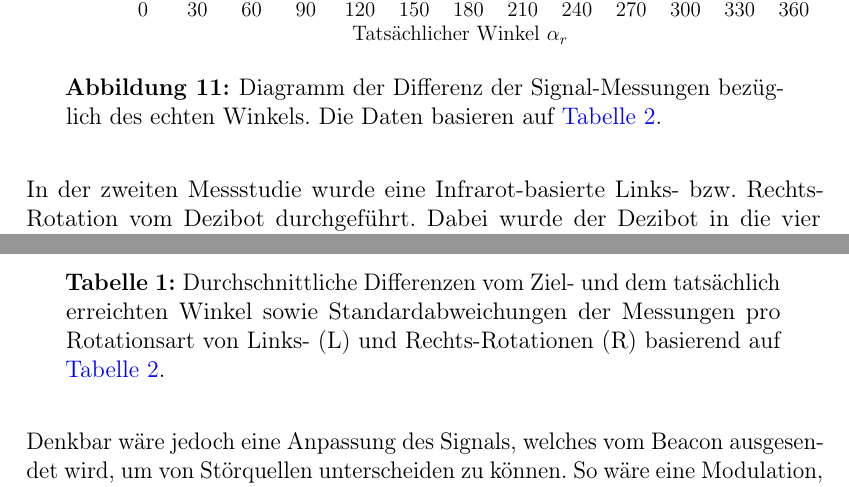
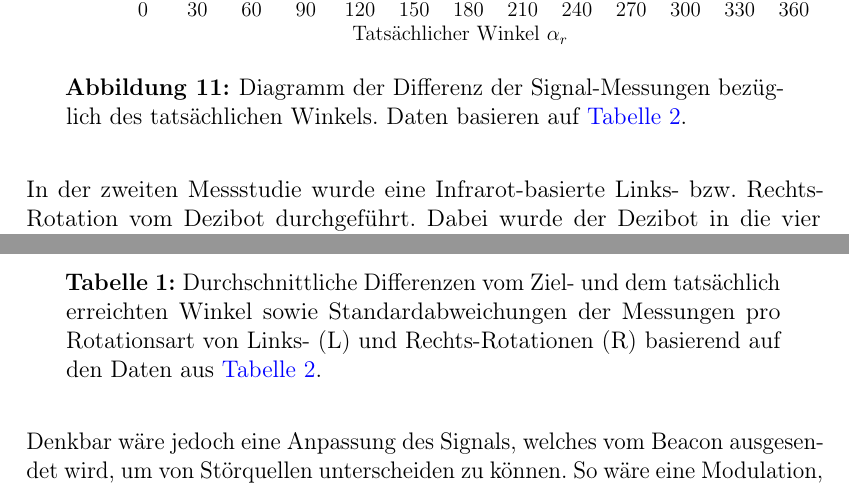
Before and after one commit to embedded-chess/doc, a LaTeX document (article/main.tex, which reads article/content/movement.tex): two parts of pages 26 and 27 of 41, joined at a grey line, cut so that both start at the same text. Compiled offline with pdfLaTeX.

Commit message:
Update phrasing.

```diff
--- a/article/content/movement.tex
+++ b/article/content/movement.tex
@@ -310,7 +310,7 @@ Dazu wurden zwei kleine, begrenzte Messstudien durchgeführt, die diese Tatsache
 \begin{figure}[h]
     \centering
     \includegraphics[width=\textwidth]{../plot/ir_signal_diff.pdf}
-    \caption{Diagramm der Differenz der Signal"=Messungen bezüglich des echten Winkels. Die Daten basieren auf \autoref{tab:measurements-dezibot-angle}.}
+    \caption{Diagramm der Differenz der Signal"=Messungen bezüglich des tatsächlichen Winkels. Daten basieren auf \autoref{tab:measurements-dezibot-angle}.}
     \label{fig:ir-signal-diff}
 \end{figure}
 
@@ -319,7 +319,7 @@ In der zweiten Messstudie wurde eine Infrarot"=basierte Links"= bzw. Rechts"=Rot
 \begin{table}[h]
     \centering
     \input{../assets/measurements/rotation_measurements_avg_dev.tex}
-    \caption{Durchschnittliche Differenzen vom Ziel"= und dem tatsächlich erreichten Winkel sowie Standardabweichungen der Messungen pro Rotationsart von Links"= (L) und Rechts"=Rotationen (R) basierend auf \autoref{tab:measurements-dezibot-angle}.}
+    \caption{Durchschnittliche Differenzen vom Ziel"= und dem tatsächlich erreichten Winkel sowie Standardabweichungen der Messungen pro Rotationsart von Links"= (L) und Rechts"=Rotationen (R) basierend auf den Daten aus \autoref{tab:measurements-dezibot-angle}.}
     \label{tab:measurements-dezibot-angle-avg-dev}
 \end{table}
 
```
